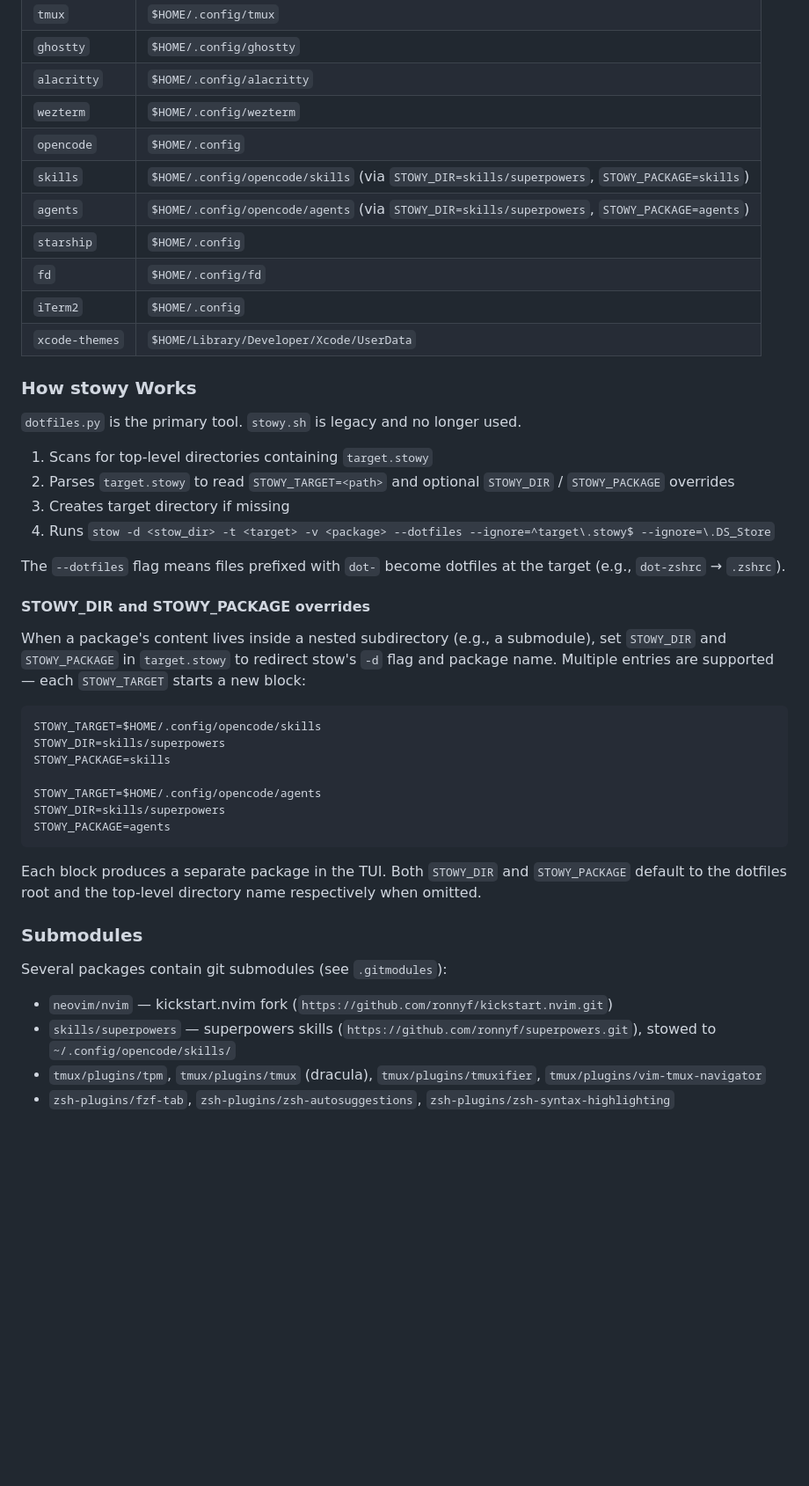
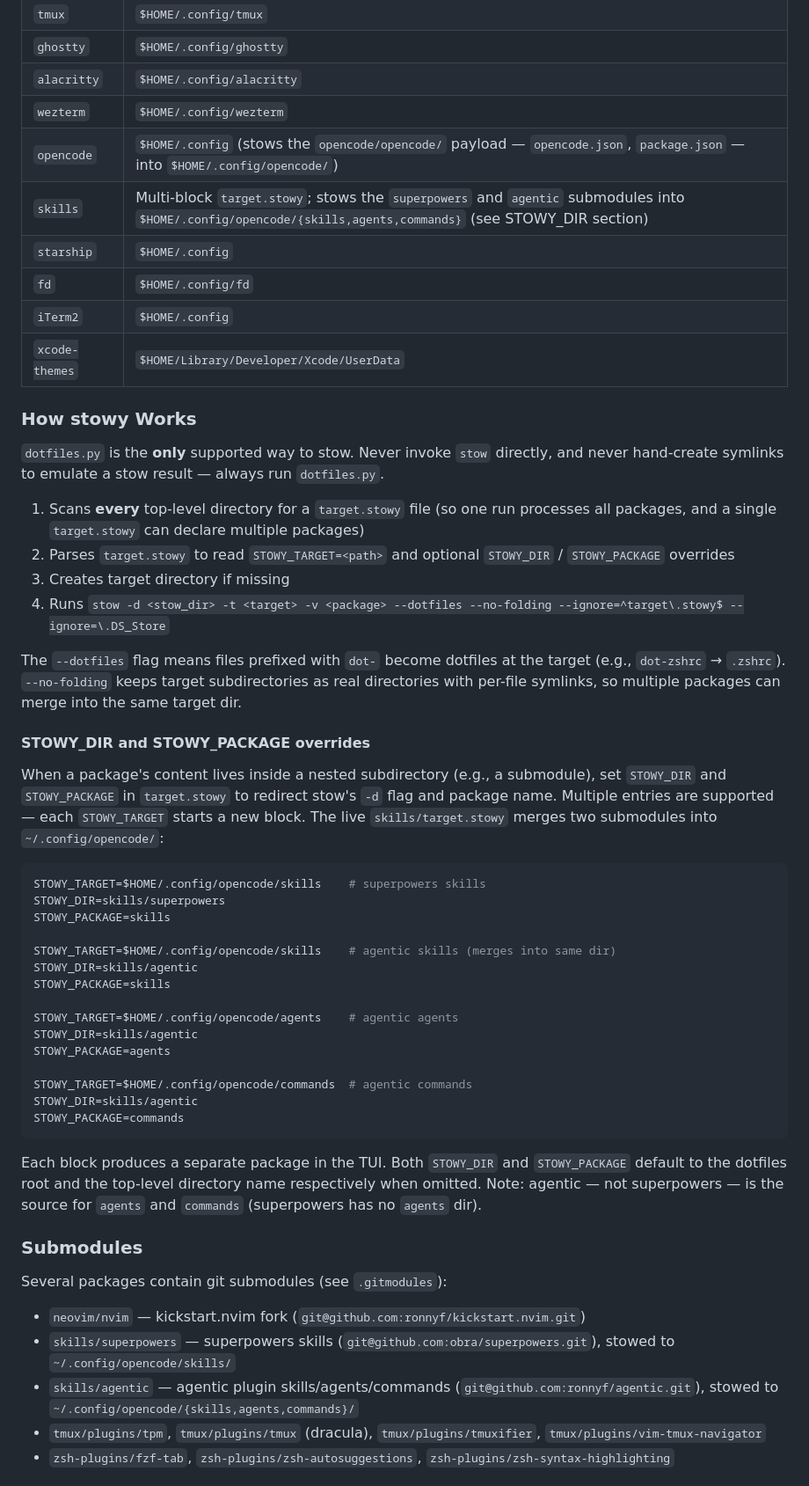
Before and after one commit to ronnyf/dotfiles, a Markdown page: AGENTS.md, the part around the change. Shown at 88% size. Rendered like a GitHub page; blank space fills up the shorter version.

Commit message:
optimized AGENTS.md

````diff
--- a/AGENTS.md
+++ b/AGENTS.md
@@ -25,9 +25,8 @@ GNU Stow-based dotfiles managed by `dotfiles.py` (TUI). Each top-level directory
 | `ghostty` | `$HOME/.config/ghostty` |
 | `alacritty` | `$HOME/.config/alacritty` |
 | `wezterm` | `$HOME/.config/wezterm` |
-| `opencode` | `$HOME/.config` |
-| `skills` | `$HOME/.config/opencode/skills` (via `STOWY_DIR=skills/superpowers`, `STOWY_PACKAGE=skills`) |
-| `agents` | `$HOME/.config/opencode/agents` (via `STOWY_DIR=skills/superpowers`, `STOWY_PACKAGE=agents`) |
+| `opencode` | `$HOME/.config` (stows the `opencode/opencode/` payload — `opencode.json`, `package.json` — into `$HOME/.config/opencode/`) |
+| `skills` | Multi-block `target.stowy`; stows the `superpowers` and `agentic` submodules into `$HOME/.config/opencode/{skills,agents,commands}` (see STOWY_DIR section) |
 | `starship` | `$HOME/.config` |
 | `fd` | `$HOME/.config/fd` |
 | `iTerm2` | `$HOME/.config` |
@@ -35,36 +34,45 @@ GNU Stow-based dotfiles managed by `dotfiles.py` (TUI). Each top-level directory
 
 ### How stowy Works
 
-`dotfiles.py` is the primary tool. `stowy.sh` is legacy and no longer used.
+`dotfiles.py` is the **only** supported way to stow. Never invoke `stow` directly, and never hand-create symlinks to emulate a stow result — always run `dotfiles.py`.
 
-1. Scans for top-level directories containing `target.stowy`
+1. Scans **every** top-level directory for a `target.stowy` file (so one run processes all packages, and a single `target.stowy` can declare multiple packages)
 2. Parses `target.stowy` to read `STOWY_TARGET=<path>` and optional `STOWY_DIR` / `STOWY_PACKAGE` overrides
 3. Creates target directory if missing
-4. Runs `stow -d <stow_dir> -t <target> -v <package> --dotfiles --ignore=^target\.stowy$ --ignore=\.DS_Store`
+4. Runs `stow -d <stow_dir> -t <target> -v <package> --dotfiles --no-folding --ignore=^target\.stowy$ --ignore=\.DS_Store`
 
-The `--dotfiles` flag means files prefixed with `dot-` become dotfiles at the target (e.g., `dot-zshrc` → `.zshrc`).
+The `--dotfiles` flag means files prefixed with `dot-` become dotfiles at the target (e.g., `dot-zshrc` → `.zshrc`). `--no-folding` keeps target subdirectories as real directories with per-file symlinks, so multiple packages can merge into the same target dir.
 
 #### STOWY_DIR and STOWY_PACKAGE overrides
 
-When a package's content lives inside a nested subdirectory (e.g., a submodule), set `STOWY_DIR` and `STOWY_PACKAGE` in `target.stowy` to redirect stow's `-d` flag and package name. Multiple entries are supported — each `STOWY_TARGET` starts a new block:
+When a package's content lives inside a nested subdirectory (e.g., a submodule), set `STOWY_DIR` and `STOWY_PACKAGE` in `target.stowy` to redirect stow's `-d` flag and package name. Multiple entries are supported — each `STOWY_TARGET` starts a new block. The live `skills/target.stowy` merges two submodules into `~/.config/opencode/`:
 
 ```bash
-STOWY_TARGET=$HOME/.config/opencode/skills
+STOWY_TARGET=$HOME/.config/opencode/skills    # superpowers skills
 STOWY_DIR=skills/superpowers
 STOWY_PACKAGE=skills
 
-STOWY_TARGET=$HOME/.config/opencode/agents
-STOWY_DIR=skills/superpowers
+STOWY_TARGET=$HOME/.config/opencode/skills    # agentic skills (merges into same dir)
+STOWY_DIR=skills/agentic
+STOWY_PACKAGE=skills
+
+STOWY_TARGET=$HOME/.config/opencode/agents    # agentic agents
+STOWY_DIR=skills/agentic
 STOWY_PACKAGE=agents
+
+STOWY_TARGET=$HOME/.config/opencode/commands  # agentic commands
+STOWY_DIR=skills/agentic
+STOWY_PACKAGE=commands
 ```
 
-Each block produces a separate package in the TUI. Both `STOWY_DIR` and `STOWY_PACKAGE` default to the dotfiles root and the top-level directory name respectively when omitted.
+Each block produces a separate package in the TUI. Both `STOWY_DIR` and `STOWY_PACKAGE` default to the dotfiles root and the top-level directory name respectively when omitted. Note: agentic — not superpowers — is the source for `agents` and `commands` (superpowers has no `agents` dir).
 
 ### Submodules
 
 Several packages contain git submodules (see `.gitmodules`):
-- `neovim/nvim` — kickstart.nvim fork (`https://github.com/ronnyf/kickstart.nvim.git`)
-- `skills/superpowers` — superpowers skills (`https://github.com/ronnyf/superpowers.git`), stowed to `~/.config/opencode/skills/`
+- `neovim/nvim` — kickstart.nvim fork (`git@github.com:ronnyf/kickstart.nvim.git`)
+- `skills/superpowers` — superpowers skills (`git@github.com:obra/superpowers.git`), stowed to `~/.config/opencode/skills/`
+- `skills/agentic` — agentic plugin skills/agents/commands (`git@github.com:ronnyf/agentic.git`), stowed to `~/.config/opencode/{skills,agents,commands}/`
 - `tmux/plugins/tpm`, `tmux/plugins/tmux` (dracula), `tmux/plugins/tmuxifier`, `tmux/plugins/vim-tmux-navigator`
 - `zsh-plugins/fzf-tab`, `zsh-plugins/zsh-autosuggestions`, `zsh-plugins/zsh-syntax-highlighting`
 
````
